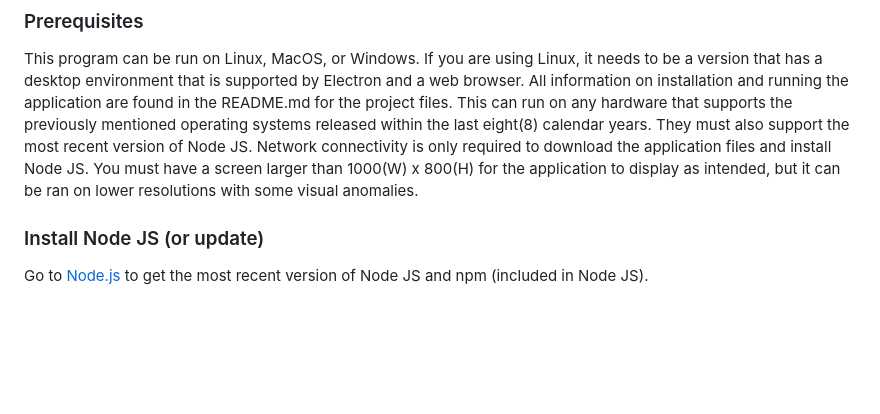
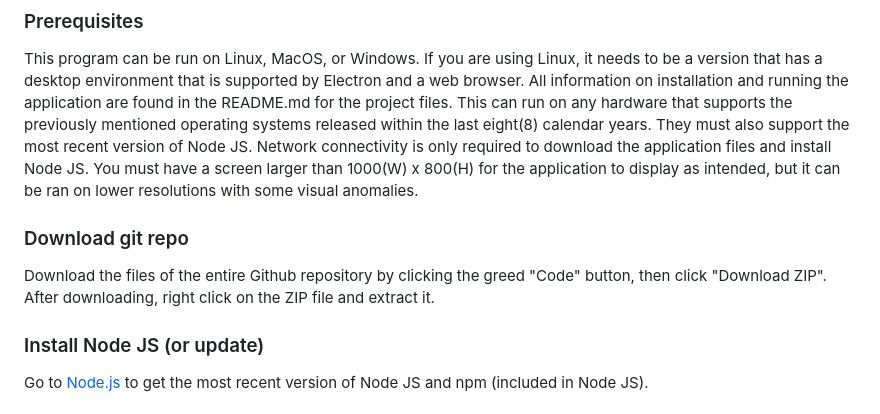
Before and after one commit to Rossback/SCRUMptious, a Markdown page: README.md, the part around the change. Drawn GitHub-style; blank space fills up the shorter version.

Commit message:
go crazy

```diff
--- a/README.md
+++ b/README.md
@@ -7,6 +7,10 @@
 ### Prerequisites
 
 This program can be run on Linux, MacOS, or Windows. If you are using Linux, it needs to be a version that has a desktop environment that is supported by Electron and a web browser. All information on installation and running the application are found in the README.md for the project files. This can run on any hardware that supports the previously mentioned operating systems released within the last eight(8) calendar years. They must also support the most recent version of Node JS. Network connectivity is only required to download the application files and install Node JS. You must have a screen larger than 1000(W) x 800(H) for the application to display as intended, but it can be ran on lower resolutions with some visual anomalies.
+
+### Download git repo
+
+Download the files of the entire Github repository by clicking the greed "Code" button, then click "Download ZIP". After downloading, right click on the ZIP file and extract it.
 
 ### Install Node JS (or update)
 
```
